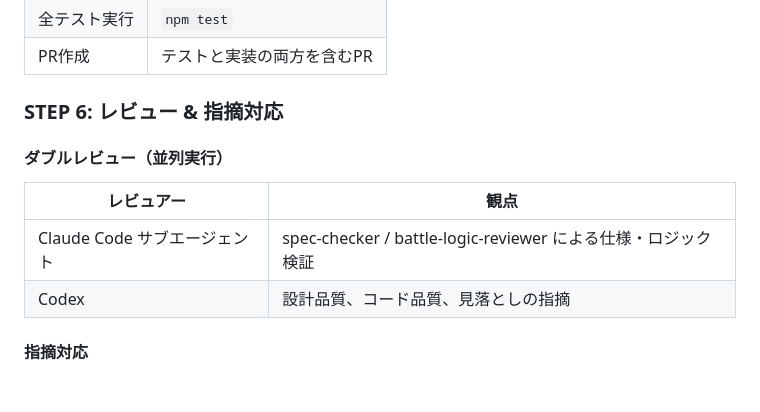
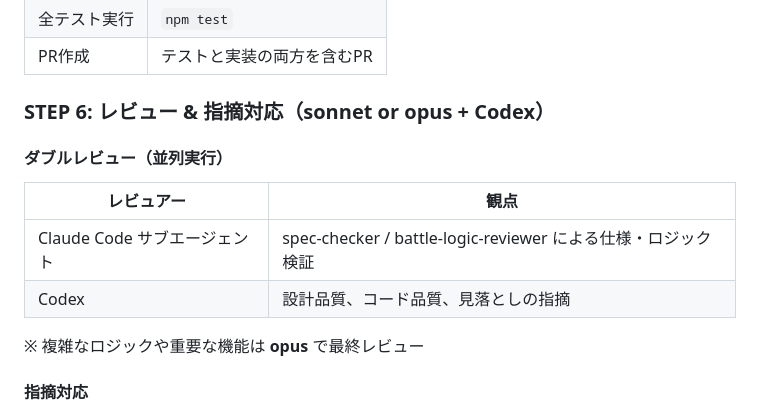
Before and after one commit to kumasanboshi/monster-buttle, a Markdown page: CLAUDE.md, the part around one of its changes. Rendered like a GitHub page; blank space fills up the shorter version.

```diff
--- a/CLAUDE.md
+++ b/CLAUDE.md
@@ -107,7 +115,7 @@ src/
 | 全テスト実行 | `npm test` |
 | PR作成 | テストと実装の両方を含むPR |
 
-### STEP 6: レビュー & 指摘対応
+### STEP 6: レビュー & 指摘対応（sonnet or opus + Codex）
 
 #### ダブルレビュー（並列実行）
 
@@ -115,6 +123,8 @@ src/
 |-----------|------|
 | Claude Code サブエージェント | spec-checker / battle-logic-reviewer による仕様・ロジック検証 |
 | Codex | 設計品質、コード品質、見落としの指摘 |
+
+※ 複雑なロジックや重要な機能は **opus** で最終レビュー
 
 #### 指摘対応
 
```
Also changed, not shown: other parts of CLAUDE.md (+28 -4 lines).
